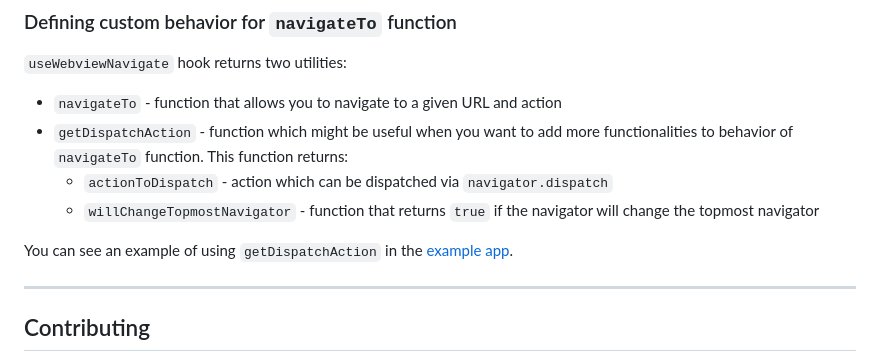
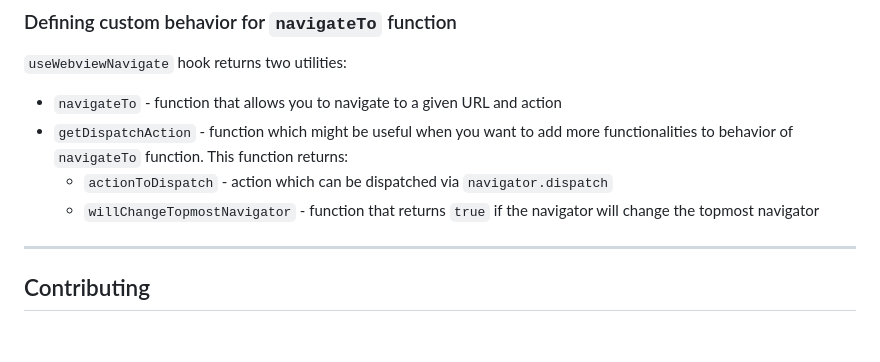
Before and after one commit to software-mansion-labs/react-native-turbo-demo, a Markdown page: packages/navigation/README.md, the part around the change. Rendered like a GitHub page; blank space fills up the shorter version.

Commit message:
fix: update docs for navigation package

```diff
--- a/packages/navigation/README.md
+++ b/packages/navigation/README.md
@@ -142,8 +142,6 @@ To obtain `url` for current screen, use `useCurrentUrl` hook function.
   - `actionToDispatch` - action which can be dispatched via `navigator.dispatch`
   - `willChangeTopmostNavigator` - function that returns `true` if the navigator will change the topmost navigator
 
-You can see an example of using `getDispatchAction` in the [example app](../../examples/turbo-demo-expo-example/src/WebView.tsx).
-
 ---
 
 ## Contributing
```
